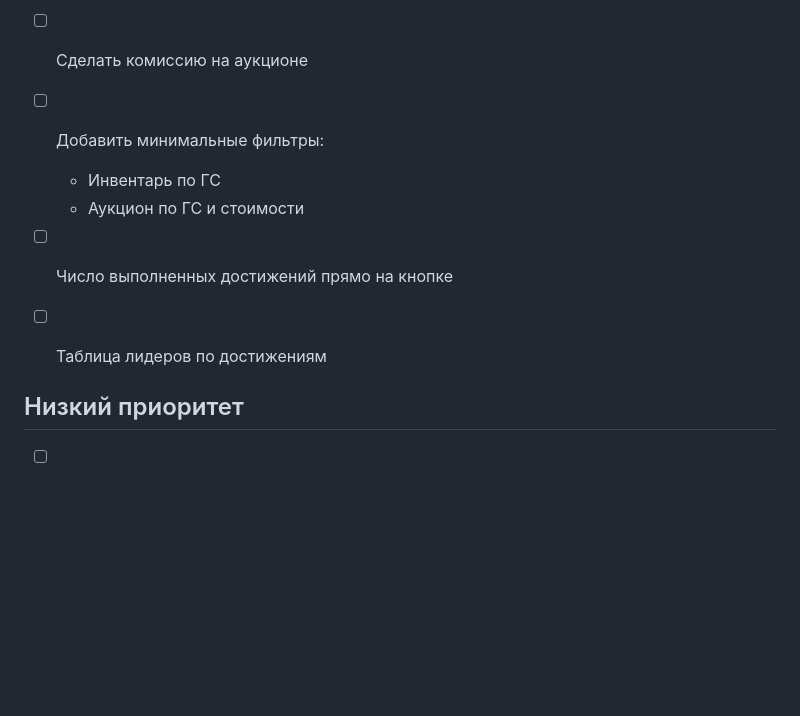
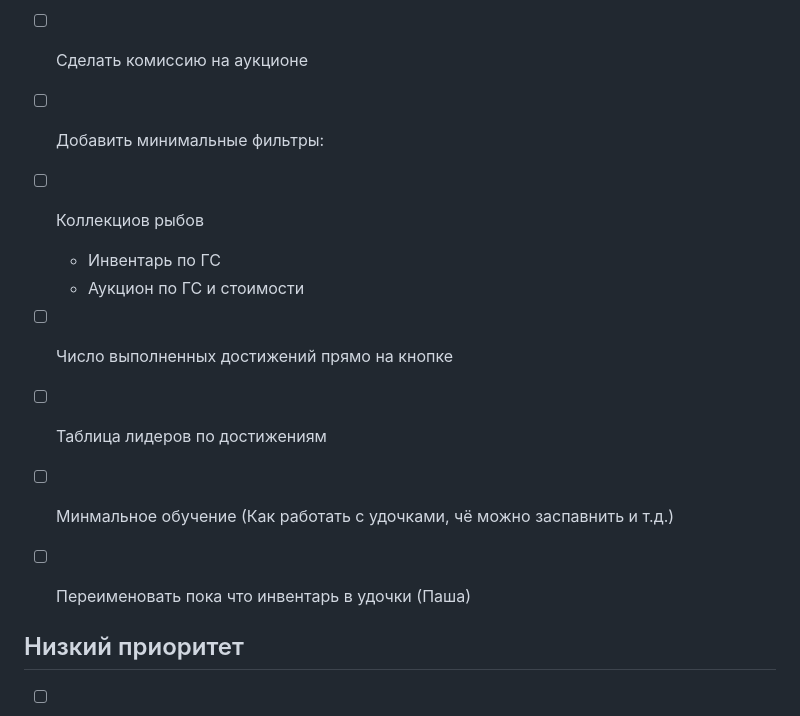
Before and after one commit to Montania1337/mini_app_fishing, a Markdown page: README.md, the part around the change. GitHub-like rendering; blank space fills up the shorter version.

```diff
--- a/README.md
+++ b/README.md
@@ -21,10 +21,13 @@ uvicorn main:app  --port 5000
 - [ ] Сделать нормальные изображения для удочек
 - [ ] Сделать комиссию на аукционе
 - [ ] Добавить минимальные фильтры:
+- [ ] Коллекциов рыбов
   - Инвентарь по ГС
   - Аукцион по ГС и стоимости
 - [ ] Число выполненных достижений прямо на кнопке
 - [ ] Таблица лидеров по достижениям
+- [ ] Минмальное обучение (Как работать с удочками, чё можно заспавнить и т.д.)
+- [ ] Переименовать пока что инвентарь в удочки (Паша)
 
 
 ## Низкий приоритет
```
